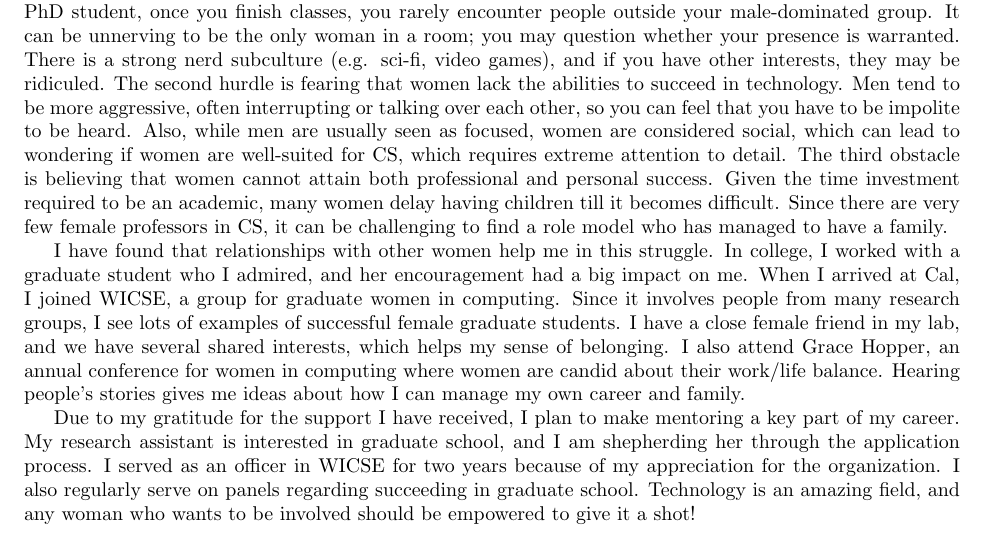
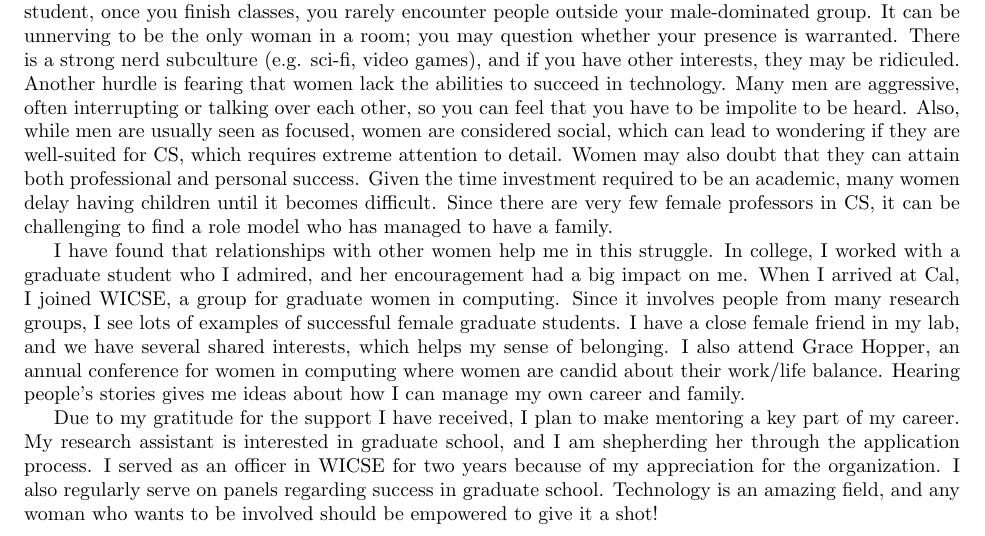
Before and after one commit to kristalcurtis/harveyfellows, a LaTeX document (essay6.tex): part of the page, cut so that both start at the same text. Compiled offline with pdfLaTeX.

Commit message:
minor edits to essay 6

```diff
--- a/essay6.tex
+++ b/essay6.tex
@@ -14,14 +14,13 @@ First, you often feel isolated.
 As a PhD student, once you finish classes, you rarely encounter people outside your male-dominated group.
 It can be unnerving to be the only woman in a room; you may question whether your presence is warranted.
 There is a strong nerd subculture (e.g. sci-fi, video games), and if you have other interests, they may be ridiculed.
-The second hurdle is fearing that women lack the abilities to succeed in technology.
-Men tend to be more aggressive, often interrupting or talking over each other, so you can feel that you have to be impolite to be heard.
-Also, while men are usually seen as focused, women are considered social, which can lead to wondering if women are well-suited for CS, which requires extreme attention to detail.
-The third obstacle is believing that women cannot attain both professional and personal success.
-Given the time investment required to be an academic, many women delay having children till it becomes difficult.
+Another hurdle is fearing that women lack the abilities to succeed in technology.
+Many men are aggressive, often interrupting or talking over each other, so you can feel that you have to be impolite to be heard.
+Also, while men are usually seen as focused, women are considered social, which can lead to wondering if they are well-suited for CS, which requires extreme attention to detail.
+Women may also doubt that they can attain both professional and personal success.
+Given the time investment required to be an academic, many women delay having children until it becomes difficult.
 Since there are very few female professors in CS, it can be challenging to find a role model who has managed to have a family.
 
-%One of the ways I deal with this struggle is through mentoring.
 I have found that relationships with other women help me in this struggle.
 In college, I worked with a graduate student who I admired, and her encouragement had a big impact on me.
 When I arrived at Cal, I joined WICSE, a group for graduate women in computing.
@@ -33,7 +32,7 @@ Hearing people's stories gives me ideas about how I can manage my own career and
 Due to my gratitude for the support I have received, I plan to make mentoring a key part of my career.
 My research assistant is interested in graduate school, and I am shepherding her through the application process.
 I served as an officer in WICSE for two years because of my appreciation for the organization.
-I also regularly serve on panels regarding succeeding in graduate school.
+I also regularly serve on panels regarding success in graduate school.
 Technology is an amazing field, and any woman who wants to be involved should be empowered to give it a shot!
 
 \end{document}
```
